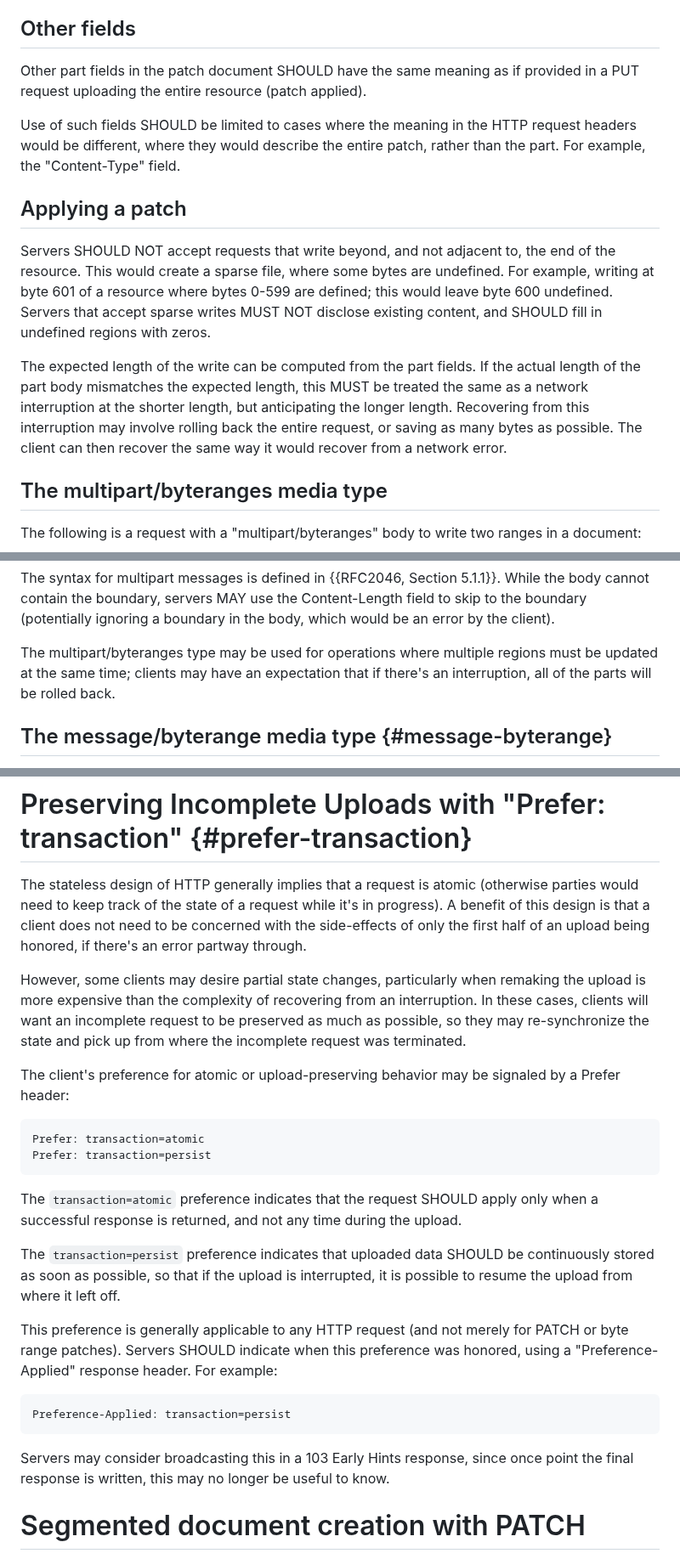
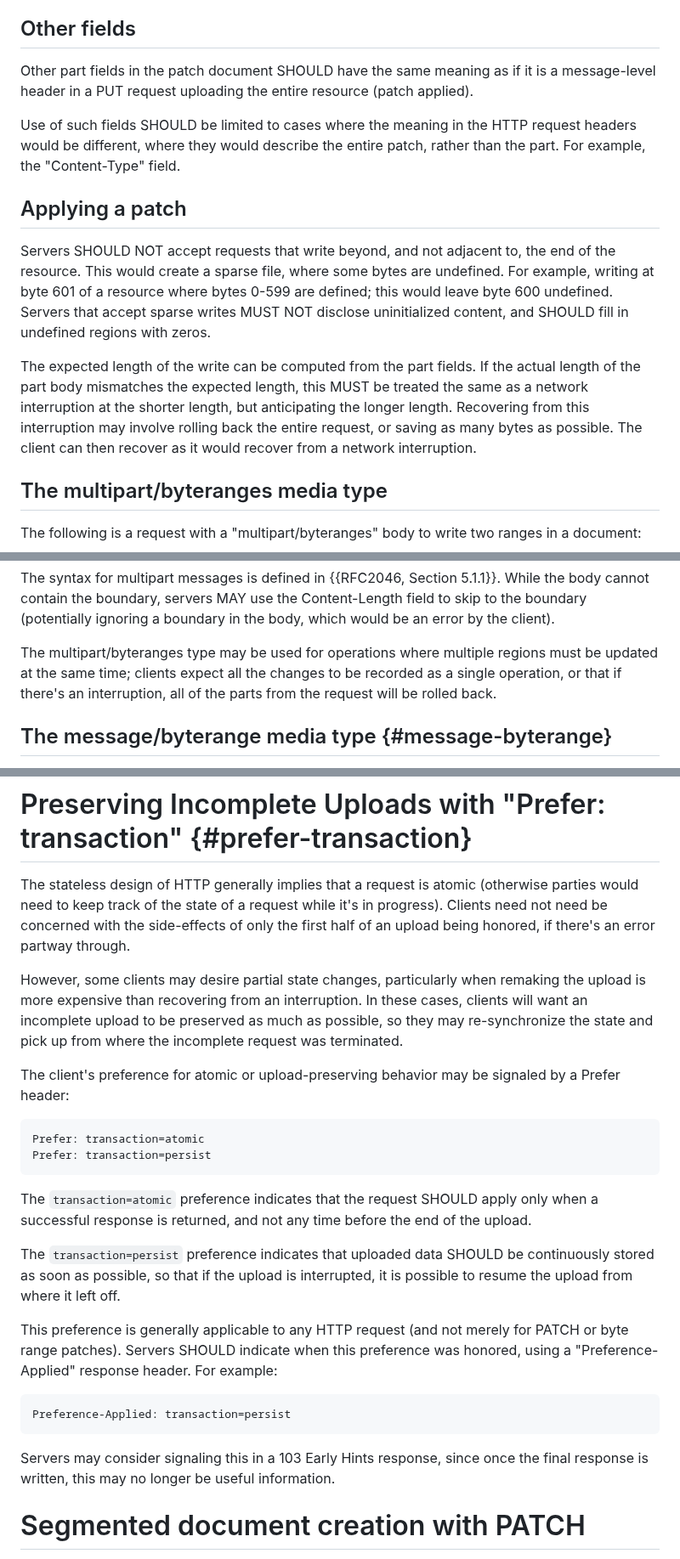
Before and after one commit to ietf-wg-httpapi/patch-byterange, a Markdown page: draft-ietf-httpapi-patch-byterange.md, 3 parts joined by grey strips. Shown at 85% size. Rendered like a GitHub page.

Commit message:
Improve phrasing

```diff
--- a/draft-ietf-httpapi-patch-byterange.md
+++ b/draft-ietf-httpapi-patch-byterange.md
@@ -138,16 +138,16 @@ Its use is typically limited to creating resources.
 
 ## Other fields
 
-Other part fields in the patch document SHOULD have the same meaning as if provided in a PUT request uploading the entire resource (patch applied).
+Other part fields in the patch document SHOULD have the same meaning as if it is a message-level header in a PUT request uploading the entire resource (patch applied).
 
 Use of such fields SHOULD be limited to cases where the meaning in the HTTP request headers would be different, where they would describe the entire patch, rather than the part. For example, the "Content-Type" field.
 
 
 ## Applying a patch
 
-Servers SHOULD NOT accept requests that write beyond, and not adjacent to, the end of the resource. This would create a sparse file, where some bytes are undefined. For example, writing at byte 601 of a resource where bytes 0-599 are defined; this would leave byte 600 undefined. Servers that accept sparse writes MUST NOT disclose existing content, and SHOULD fill in undefined regions with zeros.
+Servers SHOULD NOT accept requests that write beyond, and not adjacent to, the end of the resource. This would create a sparse file, where some bytes are undefined. For example, writing at byte 601 of a resource where bytes 0-599 are defined; this would leave byte 600 undefined. Servers that accept sparse writes MUST NOT disclose uninitialized content, and SHOULD fill in undefined regions with zeros.
 
-The expected length of the write can be computed from the part fields. If the actual length of the part body mismatches the expected length, this MUST be treated the same as a network interruption at the shorter length, but anticipating the longer length. Recovering from this interruption may involve rolling back the entire request, or saving as many bytes as possible. The client can then recover the same way it would recover from a network error.
+The expected length of the write can be computed from the part fields. If the actual length of the part body mismatches the expected length, this MUST be treated the same as a network interruption at the shorter length, but anticipating the longer length. Recovering from this interruption may involve rolling back the entire request, or saving as many bytes as possible. The client can then recover as it would recover from a network interruption.
 
 
 ## The multipart/byteranges media type
@@ -176,7 +176,7 @@ Content-Type: text/plain
 
 The syntax for multipart messages is defined in {{RFC2046, Section 5.1.1}}. While the body cannot contain the boundary, servers MAY use the Content-Length field to skip to the boundary (potentially ignoring a boundary in the body, which would be an error by the client).
 
-The multipart/byteranges type may be used for operations where multiple regions must be updated at the same time; clients may have an expectation that if there's an interruption, all of the parts will be rolled back.
+The multipart/byteranges type may be used for operations where multiple regions must be updated at the same time; clients expect all the changes to be recorded as a single operation, or that if there's an interruption, all of the parts from the request will be rolled back.
 
 
 ## The message/byterange media type {#message-byterange}
@@ -292,9 +292,9 @@ Even though the length in alternate units isn't changed, the byte length might.
 
 # Preserving Incomplete Uploads with "Prefer: transaction" {#prefer-transaction}
 
-The stateless design of HTTP generally implies that a request is atomic (otherwise parties would need to keep track of the state of a request while it's in progress). A benefit of this design is that a client does not need to be concerned with the side-effects of only the first half of an upload being honored, if there's an error partway through.
+The stateless design of HTTP generally implies that a request is atomic (otherwise parties would need to keep track of the state of a request while it's in progress). Clients need not need be concerned with the side-effects of only the first half of an upload being honored, if there's an error partway through.
 
-However, some clients may desire partial state changes, particularly when remaking the upload is more expensive than the complexity of recovering from an interruption. In these cases, clients will want an incomplete request to be preserved as much as possible, so they may re-synchronize the state and pick up from where the incomplete request was terminated.
+However, some clients may desire partial state changes, particularly when remaking the upload is more expensive than recovering from an interruption. In these cases, clients will want an incomplete upload to be preserved as much as possible, so they may re-synchronize the state and pick up from where the incomplete request was terminated.
 
 The client's preference for atomic or upload-preserving behavior may be signaled by a Prefer header:
 
@@ -303,7 +303,7 @@ Prefer: transaction=atomic
 Prefer: transaction=persist
 ~~~
 
-The `transaction=atomic` preference indicates that the request SHOULD apply only when a successful response is returned, and not any time during the upload.
+The `transaction=atomic` preference indicates that the request SHOULD apply only when a successful response is returned, and not any time before the end of the upload.
 
 The `transaction=persist` preference indicates that uploaded data SHOULD be continuously stored as soon as possible, so that if the upload is interrupted, it is possible to resume the upload from where it left off.
 
@@ -313,7 +313,7 @@ This preference is generally applicable to any HTTP request (and not merely for
 Preference-Applied: transaction=persist
 ~~~
 
-Servers may consider broadcasting this in a 103 Early Hints response, since once point the final response is written, this may no longer be useful to know.
+Servers may consider signaling this in a 103 Early Hints response, since once the final response is written, this may no longer be useful information.
 
 
 # Segmented document creation with PATCH
```
Also changed, not shown: other parts of draft-ietf-httpapi-patch-byterange.md (+3 -4 lines).
